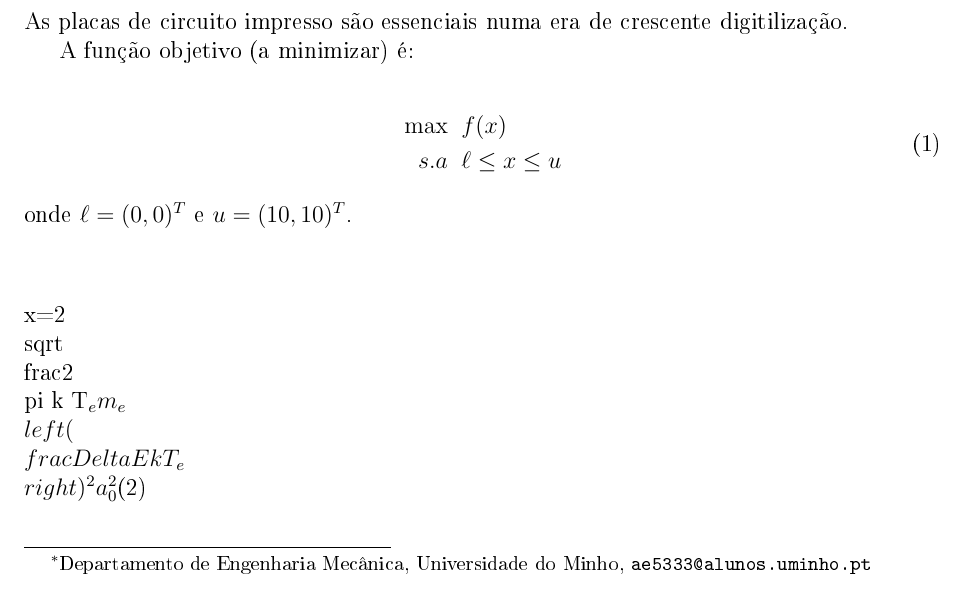
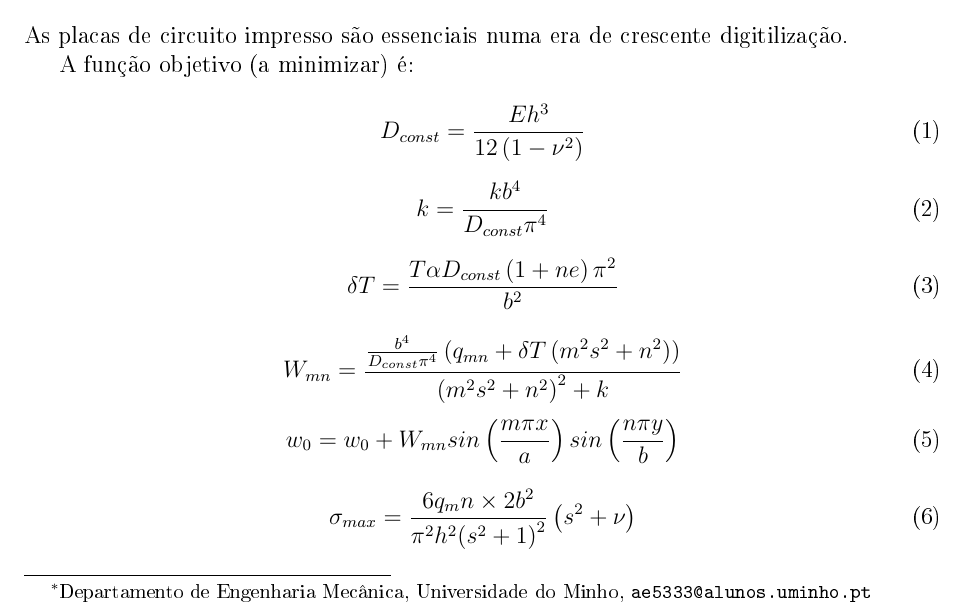
Before and after one commit to RuiVieira89/top4ICT, a LaTeX paper (latex/relatorio.tex): part of the page, cut so that both start at the same text. The pictures show the PDF file latex/relatorio.pdf that the author committed with the source.

Commit message:
latex eq

```diff
--- a/latex/relatorio.tex
+++ b/latex/relatorio.tex
@@ -42,16 +42,8 @@ As placas de circuito impresso são essenciais numa era de crescente digitiliza
 
 A função objetivo (a minimizar) é:
 
-\begin{equation}\label{eq:prob}
-\begin{split}
-\max\;\; &f(x)\\
-s.a\;\; & \ell\leq x\leq u
-\end{split}
-\end{equation}
-onde $\ell=(0,0)^T$ e $u=(10,10)^T$.
-
 
 \begin{equation}\label{eq:fo}
-$$x=2\\sqrt{\\frac{2\\pi k T_e}{m_e}} \\left(\\frac{\\Delta E}{k T_e}\\right)^2 a_0^2$$
+D_{const}=\frac{E h^3}{12\left(1-{\nu}^2\right)}
 \end{equation}
 
@@ -82,3 +55,17 @@ $$x=2\\sqrt{\\frac{2\\pi k T_e}{m_e}} \\left(\\frac{\\Delta E}{k T_e}\\right)^2
+\delta T=\frac{T \alpha D_{const} \left(1+ne\right) {\pi}^2}{b^2}
+\end{equation}
+
+\begin{equation}\label{eq:fo}
+W_{mn}=\frac{\frac{b^4}{D_{const} {\pi}^4} \left(q_{mn}+\delta T \left(m^2 s^2+n^2\right)\right)}{{\left(m^2 s^2+n^2\right)}^2+k}
+\end{equation}
+
+\begin{equation}\label{eq:fo}
+w_0=w_0+W_{mn} sin\left(\frac{m \pi x}{a}\right) sin\left(\frac{n \pi y}{b}\right)
+\end{equation}
+
+\begin{equation}\label{eq:fo}
+\sigma_{max}=\frac{6q_mn\times2 b^2}{{\pi}^2 h^2 {\left(s^2+1\right)}^2} \left(s^2+\nu\right)
+\end{equation}
 
 
 
```
Also changed, not shown: latex/relatorio.pdf, latex/relatorio.tex (29 more changed lines), 3 other files.
